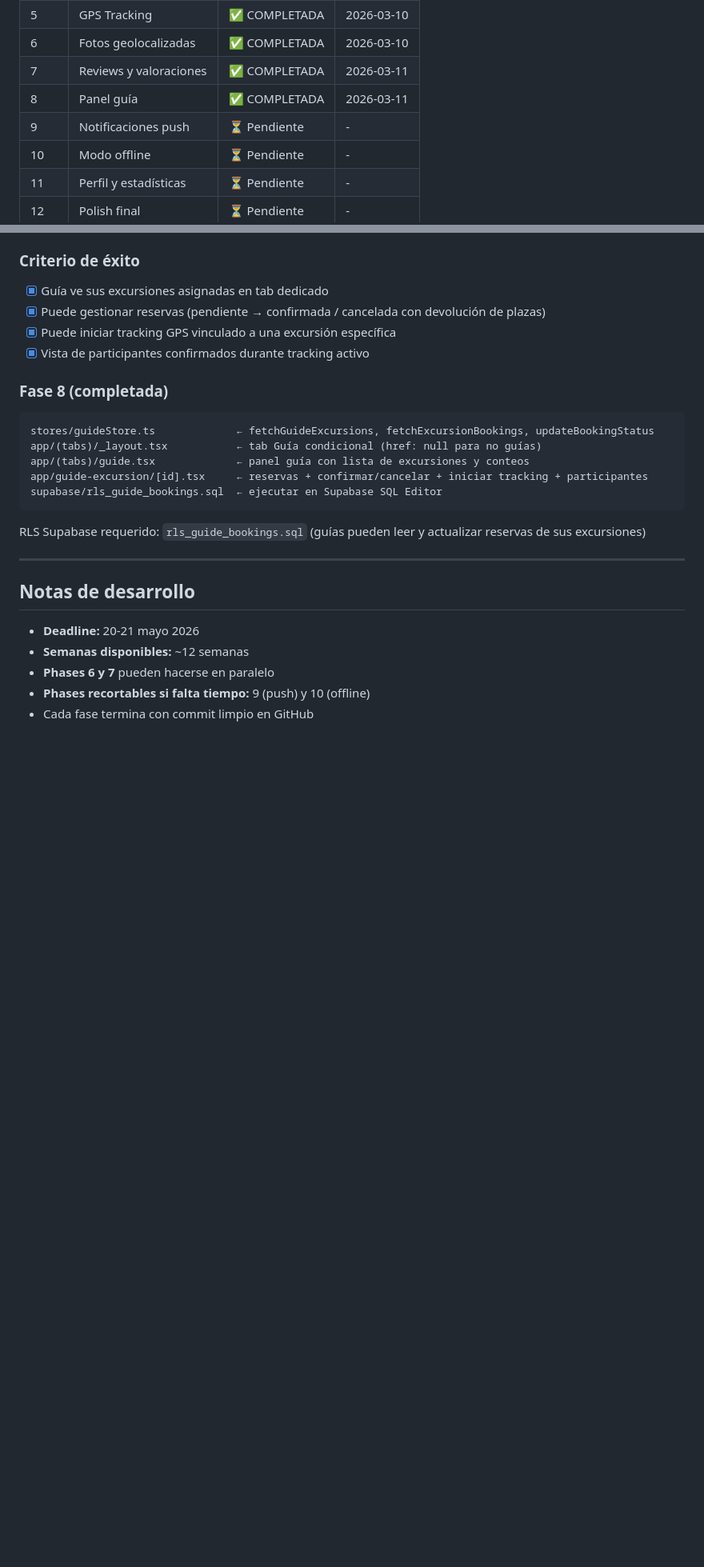
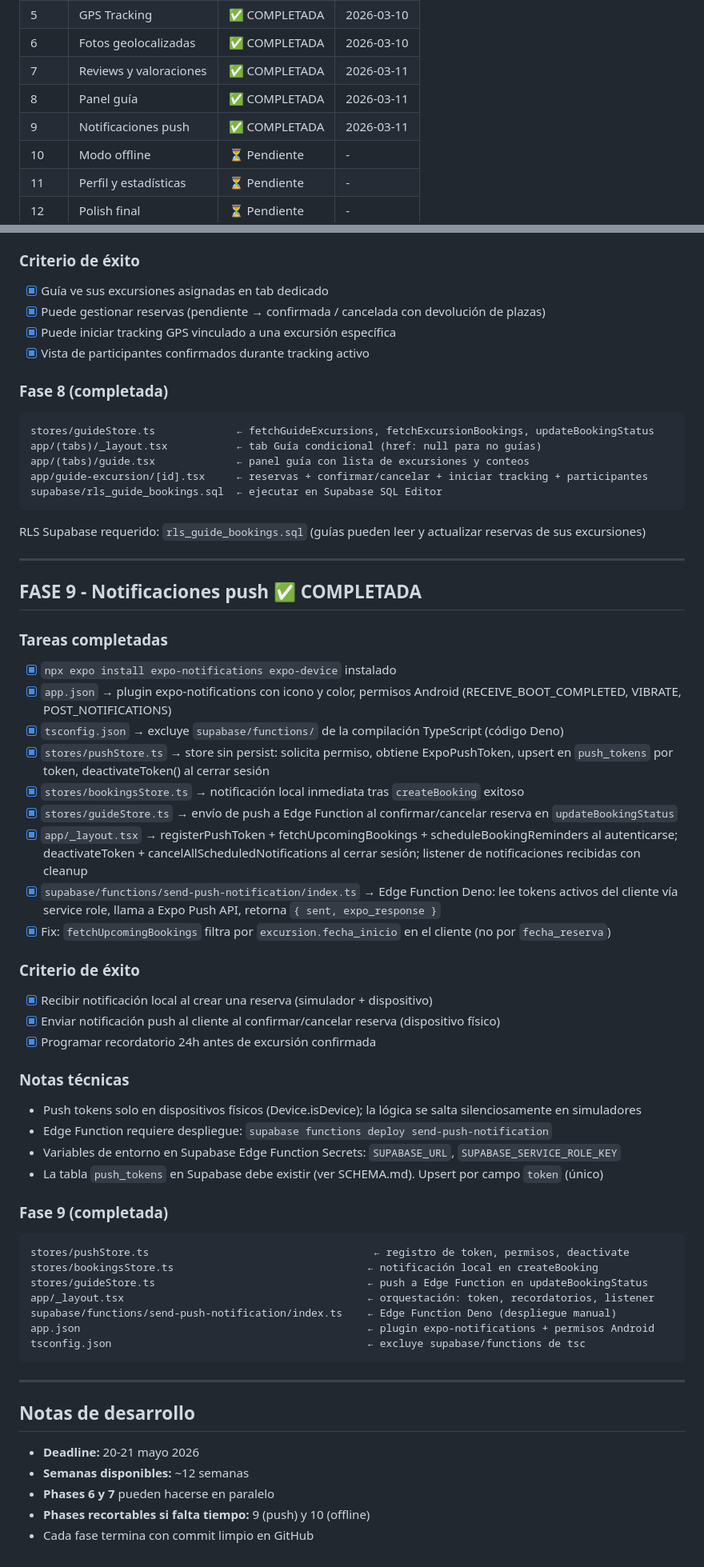
Before and after one commit to polhm25/GranaTour_APP, a Markdown page: docs/PROGRESS.md, 2 parts joined by grey strips. Shown at 80% size. Rendered like a GitHub page; blank space fills up the shorter version.

Commit message:
docs(fase9): actualizar PROGRESS.md y ERRORS.md con fase 9 completada

````diff
--- a/docs/PROGRESS.md
+++ b/docs/PROGRESS.md
@@ -18,7 +18,7 @@
 | 6 | Fotos geolocalizadas | ✅ COMPLETADA | 2026-03-10 |
 | 7 | Reviews y valoraciones | ✅ COMPLETADA | 2026-03-11 |
 | 8 | Panel guía | ✅ COMPLETADA | 2026-03-11 |
-| 9 | Notificaciones push | ⏳ Pendiente | - |
+| 9 | Notificaciones push | ✅ COMPLETADA | 2026-03-11 |
 | 10 | Modo offline | ⏳ Pendiente | - |
 | 11 | Perfil y estadísticas | ⏳ Pendiente | - |
 | 12 | Polish final | ⏳ Pendiente | - |
@@ -404,6 +404,43 @@ RLS Supabase requerido: `rls_guide_bookings.sql` (guías pueden leer y actualiza
 
 ---
 
+## FASE 9 - Notificaciones push ✅ COMPLETADA
+
+### Tareas completadas
+- [x] `npx expo install expo-notifications expo-device` instalado
+- [x] `app.json` → plugin expo-notifications con icono y color, permisos Android (RECEIVE_BOOT_COMPLETED, VIBRATE, POST_NOTIFICATIONS)
+- [x] `tsconfig.json` → excluye `supabase/functions/` de la compilación TypeScript (código Deno)
+- [x] `stores/pushStore.ts` → store sin persist: solicita permiso, obtiene ExpoPushToken, upsert en `push_tokens` por token, deactivateToken() al cerrar sesión
+- [x] `stores/bookingsStore.ts` → notificación local inmediata tras `createBooking` exitoso
+- [x] `stores/guideStore.ts` → envío de push a Edge Function al confirmar/cancelar reserva en `updateBookingStatus`
+- [x] `app/_layout.tsx` → registerPushToken + fetchUpcomingBookings + scheduleBookingReminders al autenticarse; deactivateToken + cancelAllScheduledNotifications al cerrar sesión; listener de notificaciones recibidas con cleanup
+- [x] `supabase/functions/send-push-notification/index.ts` → Edge Function Deno: lee tokens activos del cliente vía service role, llama a Expo Push API, retorna `{ sent, expo_response }`
+- [x] Fix: `fetchUpcomingBookings` filtra por `excursion.fecha_inicio` en el cliente (no por `fecha_reserva`)
+
+### Criterio de éxito
+- [x] Recibir notificación local al crear una reserva (simulador + dispositivo)
+- [x] Enviar notificación push al cliente al confirmar/cancelar reserva (dispositivo físico)
+- [x] Programar recordatorio 24h antes de excursión confirmada
+
+### Notas técnicas
+- Push tokens solo en dispositivos físicos (Device.isDevice); la lógica se salta silenciosamente en simuladores
+- Edge Function requiere despliegue: `supabase functions deploy send-push-notification`
+- Variables de entorno en Supabase Edge Function Secrets: `SUPABASE_URL`, `SUPABASE_SERVICE_ROLE_KEY`
+- La tabla `push_tokens` en Supabase debe existir (ver SCHEMA.md). Upsert por campo `token` (único)
+
+### Fase 9 (completada)
+```
+stores/pushStore.ts                                    ← registro de token, permisos, deactivate
+stores/bookingsStore.ts                               ← notificación local en createBooking
+stores/guideStore.ts                                  ← push a Edge Function en updateBookingStatus
+app/_layout.tsx                                       ← orquestación: token, recordatorios, listener
+supabase/functions/send-push-notification/index.ts    ← Edge Function Deno (despliegue manual)
+app.json                                              ← plugin expo-notifications + permisos Android
+tsconfig.json                                         ← excluye supabase/functions de tsc
+```
+
+---
+
 ## Notas de desarrollo
 
 - **Deadline:** 20-21 mayo 2026
````
Also changed, not shown: docs/ERRORS.md (+18 -0 lines).
